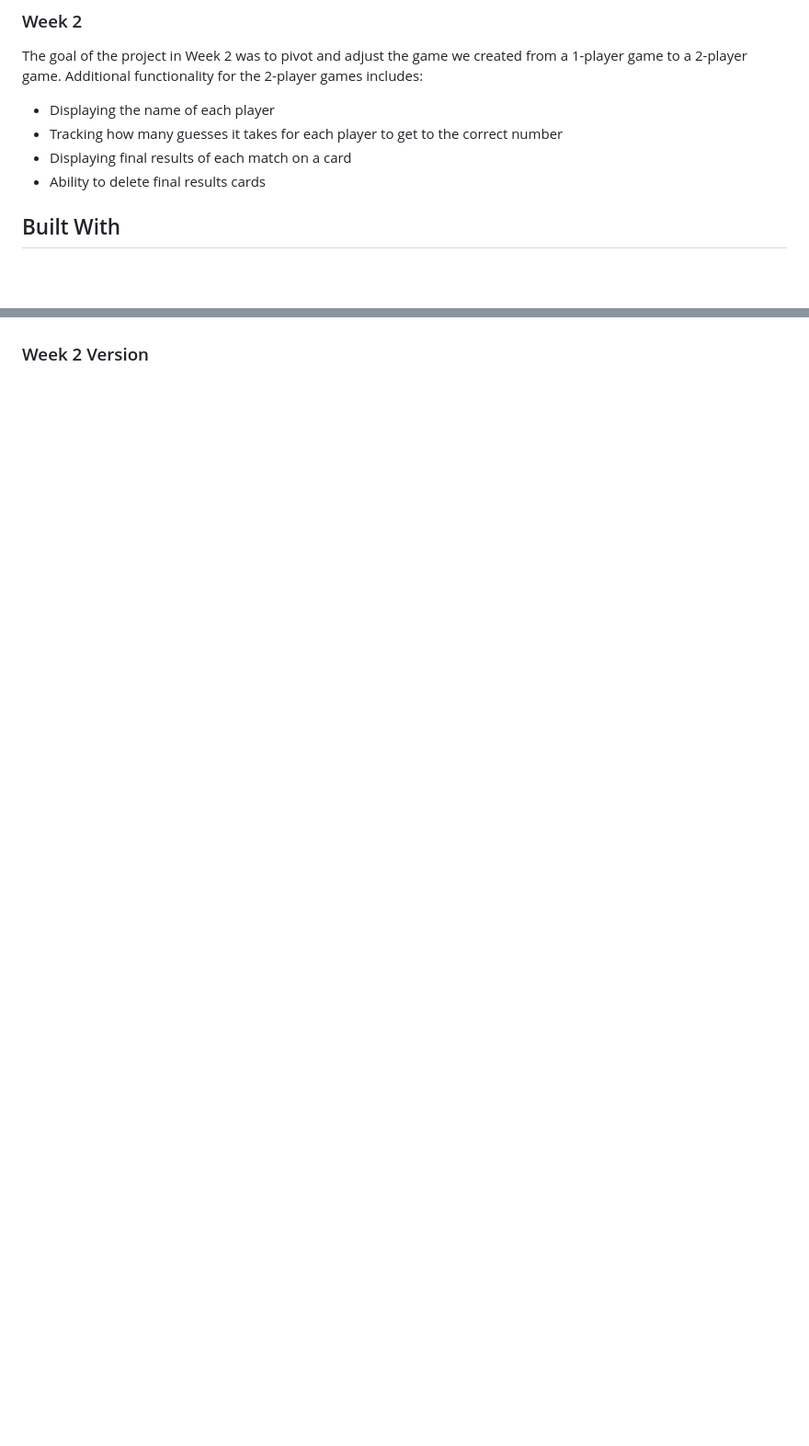
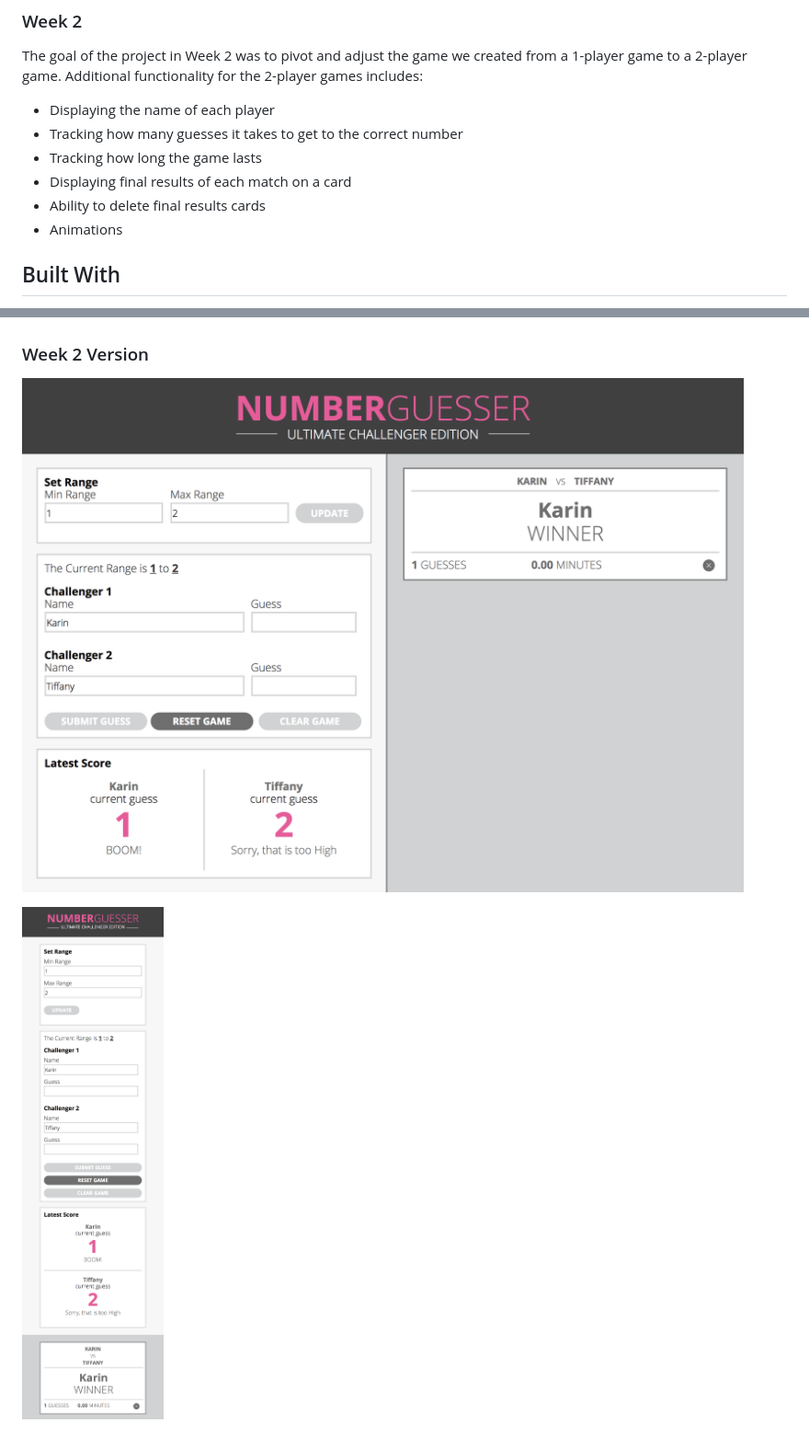
Before and after one commit to kaohman/num-guesser, a Markdown page: README.md, 2 parts joined by grey strips. Shown: that part at 92% size. Drawn GitHub-style; pictures changed too: mobile-view.png (added), web-view.png (added); blank space fills up the shorter version.

Commit message:
Update final read me

```diff
--- a/README.md
+++ b/README.md
@@ -11,9 +11,11 @@ This goal of the project in Week 1 was to build a game where a user can guess a
 The goal of the project in Week 2 was to pivot and adjust the game we created from a 1-player game to a 2-player game. Additional functionality for the 2-player games includes:
 
 * Displaying the name of each player
-* Tracking how many guesses it takes for each player to get to the correct number
+* Tracking how many guesses it takes to get to the correct number
+* Tracking how long the game lasts
 * Displaying final results of each match on a card
 * Ability to delete final results cards
+* Animations
 
 ## Built With
 * HTML
@@ -31,3 +33,7 @@ The goal of the project in Week 2 was to pivot and adjust the game we created fr
 ![Week 1 Comp](week1-comp.png)
 
 ### Week 2 Version
+
+![Week 2 Web Comp](web-view.png)
+
+![Week 2 Mobile Comp](mobile-view.png)
```
